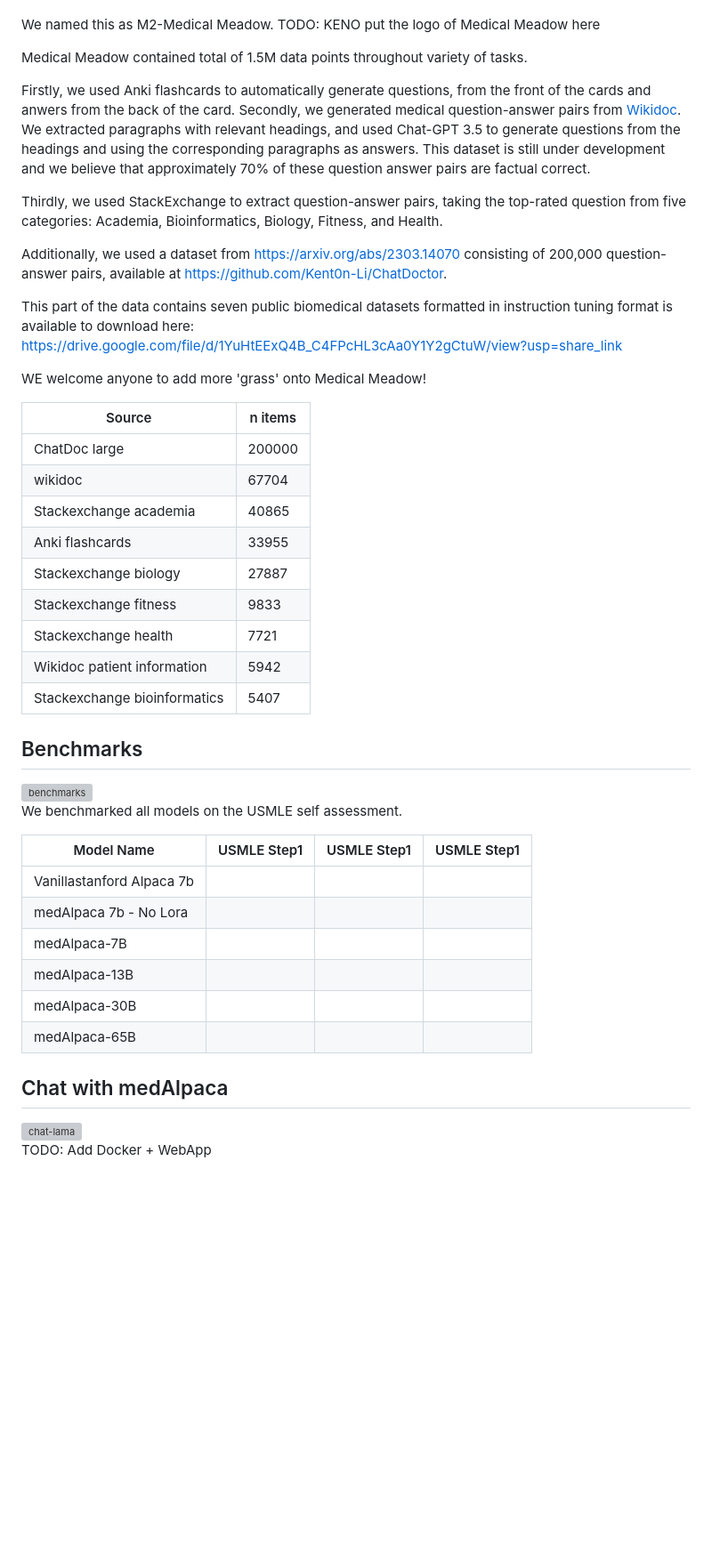
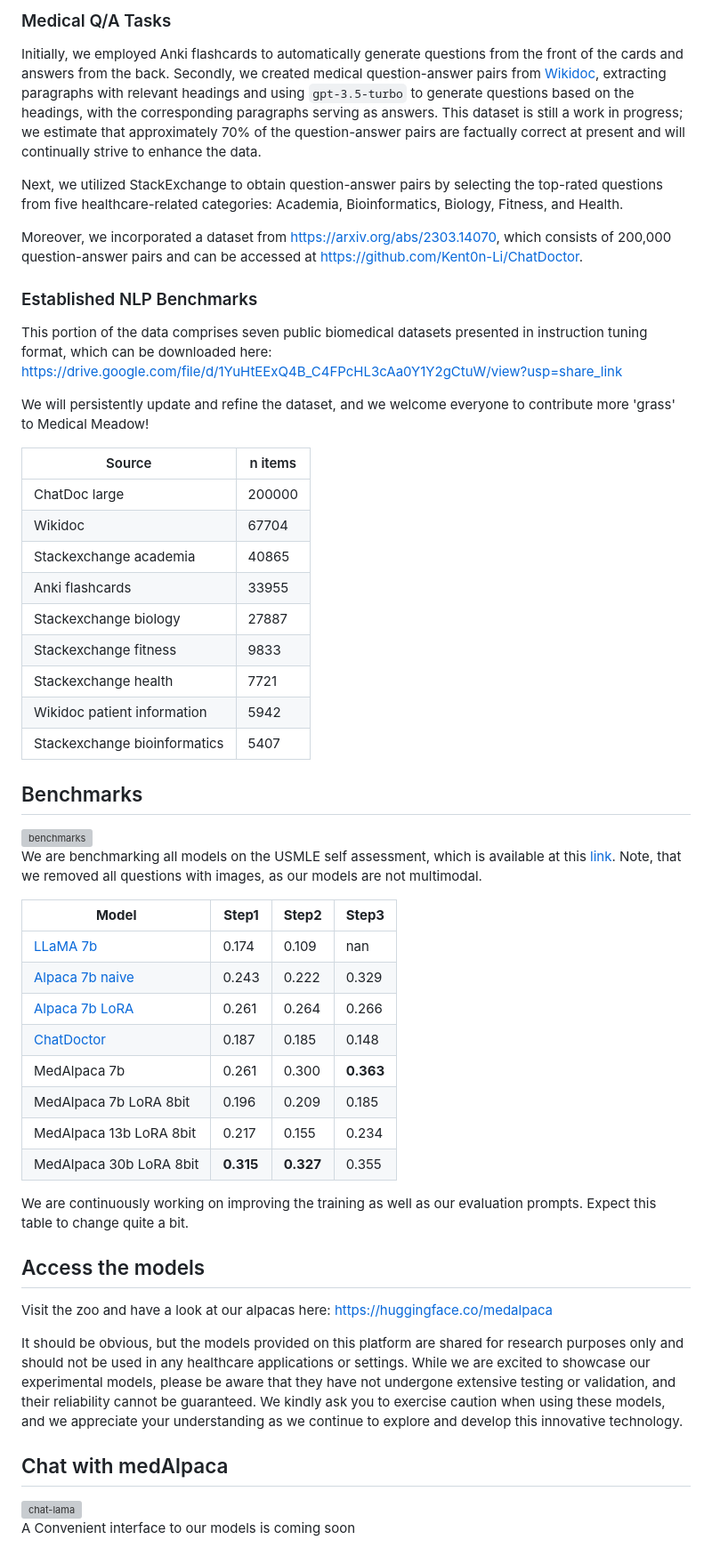
Before and after one commit to kbressem/medAlpaca, a Markdown page: README.md, the part around the change printed below. Shown: that part at 89% size. Drawn GitHub-style; blank space fills up the shorter version; grey boxes are pictures that could not be loaded.

```diff
--- a/README.md
+++ b/README.md
@@ -70,24 +77,30 @@ As your beloved llama/alpaca need to eat and grow. We made efforts to collect go
 
+### Medical Q/A Tasks
+Initially, we employed Anki flashcards to automatically generate questions from the front of
+the cards and answers from the back.
+Secondly, we created medical question-answer pairs from [Wikidoc](https://www.wikidoc.org/index.php/Main_Page),
+extracting paragraphs with relevant headings and using  `gpt-3.5-turbo` to generate
+questions based on the headings, with the corresponding paragraphs serving as answers.
+This dataset is still a work in progress; we estimate that approximately 70% of the
+question-answer pairs are factually correct at present and will continually strive to enhance the data.
 
-We named this as M2-Medical Meadow.
-TODO: KENO put the logo of Medical Meadow here
+Next, we utilized StackExchange to obtain question-answer pairs by selecting the top-rated
+questions from five healthcare-related categories: Academia, Bioinformatics, Biology, Fitness, and Health.
 
-Medical Meadow contained total of 1.5M data points throughout variety of tasks.
+Moreover, we incorporated a dataset from https://arxiv.org/abs/2303.14070,
+which consists of 200,000 question-answer pairs and can be accessed at https://github.com/Kent0n-Li/ChatDoctor.
 
-Firstly, we used Anki flashcards to automatically generate questions, from the front of the cards and anwers from the back of the card. Secondly, we generated medical question-answer pairs from [Wikidoc](https://www.wikidoc.org/index.php/Main_Page). We extracted paragraphs with relevant headings, and used Chat-GPT 3.5 to generate questions from the headings and using the corresponding paragraphs as answers. This dataset is still under development and we believe that approximately 70% of these question answer pairs are factual correct.
+### Established NLP Benchmarks
+This portion of the data comprises seven public biomedical datasets presented in instruction tuning
+format, which can be downloaded here: https://drive.google.com/file/d/1YuHtEExQ4B_C4FPcHL3cAa0Y1Y2gCtuW/view?usp=share_link
 
-Thirdly, we used StackExchange to extract question-answer pairs, taking the top-rated question from five categories: Academia, Bioinformatics, Biology, Fitness, and Health.
+We will persistently update and refine the dataset, and we welcome everyone to contribute more 'grass' to Medical Meadow!
 
-Additionally, we used a dataset from https://arxiv.org/abs/2303.14070 consisting of 200,000 question-answer pairs, available at https://github.com/Kent0n-Li/ChatDoctor.
-
-This part of the data contains seven public biomedical datasets formatted in instruction tuning format is available to download here: https://drive.google.com/file/d/1YuHtEExQ4B_C4FPcHL3cAa0Y1Y2gCtuW/view?usp=share_link
-
-WE welcome anyone to add more 'grass' onto Medical Meadow!
 
 | Source                      | n items |
 |------------------------------|--------|
 | ChatDoc large                | 200000 |
-| wikidoc                      | 67704  |
+| Wikidoc                      | 67704  |
 | Stackexchange academia       | 40865  |
 | Anki flashcards              | 33955  |
 | Stackexchange biology        | 27887  |
@@ -97,23 +110,39 @@ WE welcome anyone to add more 'grass' onto Medical Meadow!
 | Stackexchange bioinformatics | 5407   |
 
 
-
 ## Benchmarks
 <img width="256" alt="benchmarks" src="https://user-images.githubusercontent.com/37253540/229249302-20ff8a88-95b4-42a3-bdd8-96a9dce9a92b.png">
 
-We benchmarked all models on the USMLE self assessment.
+We are benchmarking all models on the USMLE self assessment, which is available at this [link](https://www.usmle.org/prepare-your-exam).
+Note, that we removed all questions with images, as our models are not multimodal.
 
-| Model Name                | USMLE Step1              | USMLE Step1              | USMLE Step1              |
-|---------------------------|--------------------------|--------------------------|--------------------------|
-| Vanillastanford Alpaca 7b |                          |                          |                          |
-| medAlpaca 7b - No Lora    |                          |                          |                          |
-| medAlpaca-7B              |                          |                          |                          |
-| medAlpaca-13B             |                          |                          |                          |
-| medAlpaca-30B             |                          |                          |                          |
-| medAlpaca-65B             |                          |                          |                          |
+| **Model**                                | **Step1**      | **Step2**      | **Step3**      |
+|------------------------------------------|----------------|----------------|----------------|
+| [LLaMA 7b](https://ai.facebook.com/blog/large-language-model-llama-meta-ai/) | 0.174          | 0.109          | nan            |
+| [Alpaca 7b naive](https://github.com/tatsu-lab/stanford_alpaca)  | 0.243          | 0.222          | 0.329          |
+| [Alpaca 7b LoRA](https://github.com/tloen/alpaca-lora) | 0.261          | 0.264          | 0.266          |
+| [ChatDoctor](https://github.com/Kent0n-Li/ChatDoctor) | 0.187          | 0.185          | 0.148          |
+| MedAlpaca 7b                             | 0.261          | 0.300          | **0.363**      |
+| MedAlpaca 7b LoRA 8bit                   | 0.196          | 0.209          | 0.185          |
+| MedAlpaca 13b LoRA 8bit                  | 0.217          | 0.155          | 0.234          |
+| MedAlpaca 30b LoRA 8bit                  | **0.315**      | **0.327**      | 0.355          |
+
+We are continuously working on improving the training as well as our evaluation prompts.
+Expect this table to change quite a bit.
+
+
+## Access the models
+Visit the zoo and have a look at our alpacas here: https://huggingface.co/medalpaca
+
+It should be obvious, but the models provided on this platform are shared for research purposes
+only and should not be used in any healthcare applications or settings.
+While we are excited to showcase our experimental models, please be aware that they have not undergone
+extensive testing or validation, and their reliability cannot be guaranteed.
+We kindly ask you to exercise caution when using these models,
+and we appreciate your understanding as we continue to explore and develop this innovative technology.
+
 
 ## Chat with medAlpaca
 <img width="256" alt="chat-lama" src="https://user-images.githubusercontent.com/37253540/229261366-5cce9a60-176a-471b-80fd-ba390539da72.png">
 
-
-TODO: Add Docker + WebApp
+A Convenient interface to our models is coming soon
```
Also changed, not shown: other parts of README.md (+44 -37 lines).
